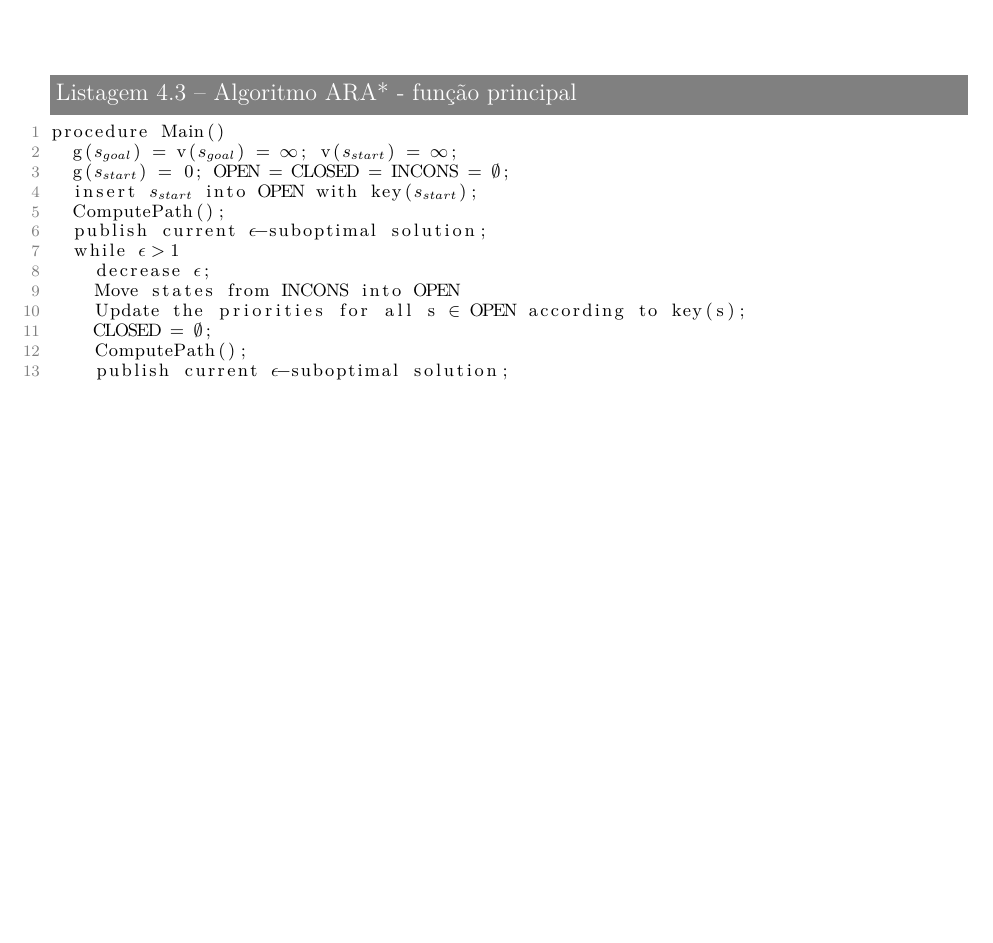
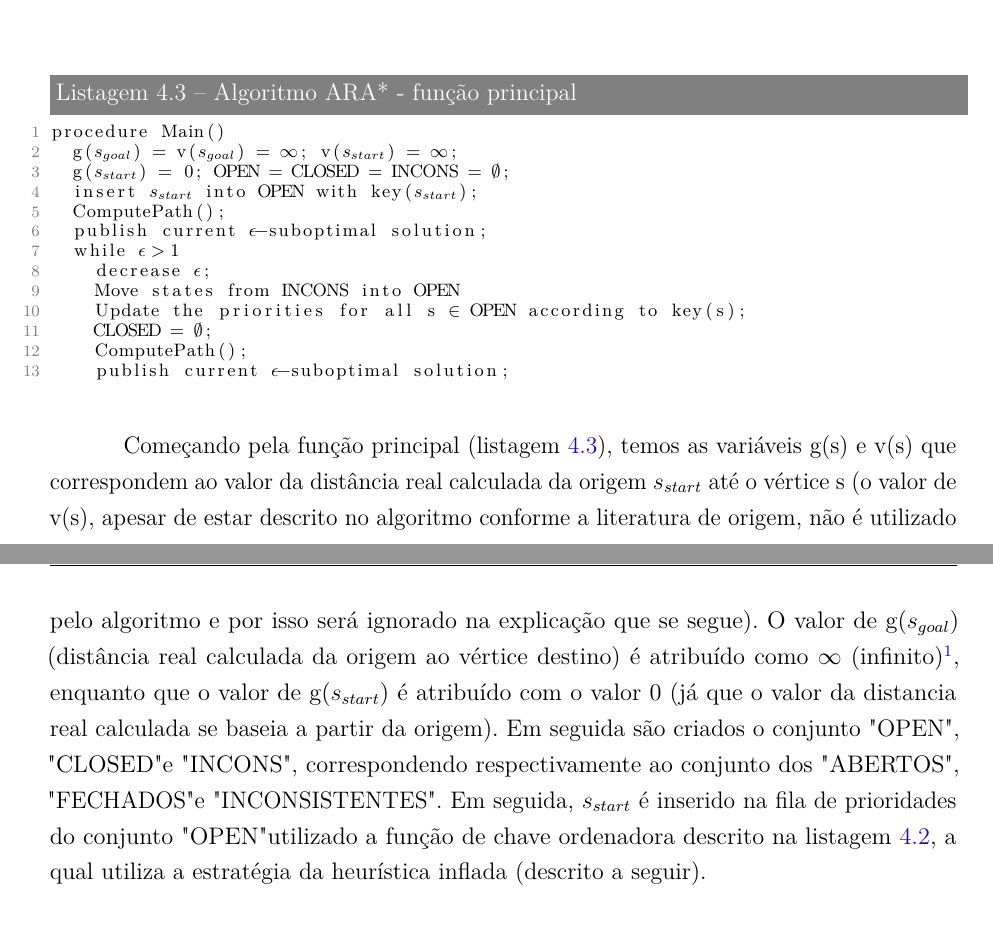
Before and after one commit to pedrohbh/PG-Dissertacao, a LaTeX thesis (Academia/PG.tex, which reads Academia/capitulos/ch4-dinamicos.tex): part of page 37 of 42 before the commit and two parts of pages 37 and 38 of 42 after it, the two joined at a grey line, cut so that both start at the same text, the shorter picture padded with empty space. Compiled offline with pdfLaTeX.

Commit message:
Backup LVI

```diff
--- a/Academia/capitulos/ch4-dinamicos.tex
+++ b/Academia/capitulos/ch4-dinamicos.tex
@@ -51,6 +51,8 @@ procedure Main()
 		ComputePath();
 		publish current $\epsilon$-suboptimal solution;
 \end{lstlisting}
+
+Começando pela função principal (listagem \ref{lst-dinamicos-ara-main}), temos as variáveis g(s) e v(s) que correspondem ao valor da distância real calculada da origem $s_{start}$ até o vértice s (o valor de v(s), apesar de estar descrito no algoritmo conforme a literatura de origem, não é utilizado pelo algoritmo e por isso será ignorado na explicação que se segue). O valor de g($s_{goal}$) (distância real calculada da origem ao vértice destino) é atribuído como $\infty$ (infinito)\footnote{Vide nota de rodapé da seção \ref{sec-dijkstra-algoritmo}.}, enquanto que o valor de g($s_{start}$) é atribuído com o valor 0 (já que o valor da distancia real calculada se baseia a partir da origem). Em seguida são criados o conjunto "OPEN", "CLOSED" e "INCONS", correspondendo respectivamente ao conjunto dos "ABERTOS", "FECHADOS" e "INCONSISTENTES". Em seguida, $s_{start}$ é inserido na fila de prioridades do conjunto "OPEN" utilizado a função de chave ordenadora descrito na listagem \ref{lst-dinamicos-ara-key}, a qual utiliza a estratégia da heurística inflada (descrito a seguir).
 
 \section{Algoritmo AD*}
 \label{sec-dinamicos-ad}
```
Also changed, not shown: Academia/PG.pdf.
